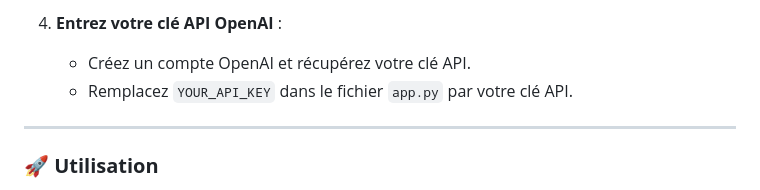
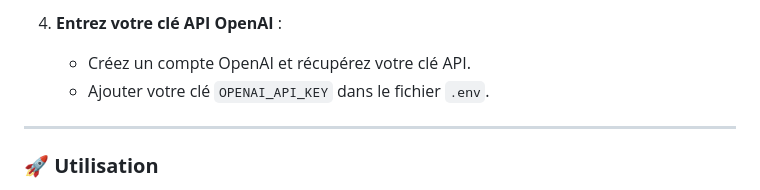
Before and after one commit to tucommenceapousser/Diy-Ai, a Markdown page: README.md, the part around the change. Rendered like a GitHub page.

```diff
--- a/README.md
+++ b/README.md
@@ -70,7 +70,7 @@ L'interface a été conçue pour être claire et fun, avec un contraste agréabl
 
 4. **Entrez votre clé API OpenAI** :
     - Créez un compte OpenAI et récupérez votre clé API.
-    - Remplacez `YOUR_API_KEY` dans le fichier `app.py` par votre clé API.
+    - Ajouter votre clé `OPENAI_API_KEY` dans le fichier `.env`.
 
 ---
 
```
